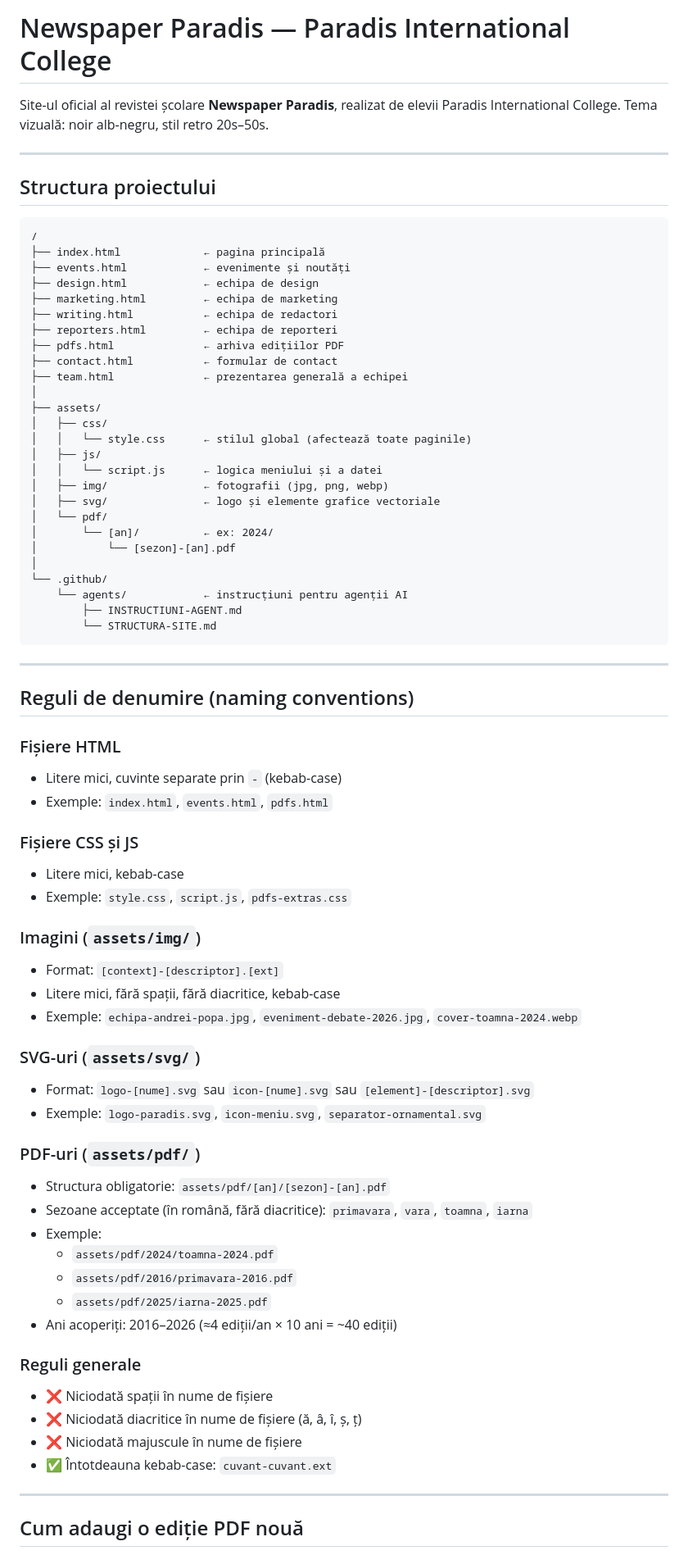
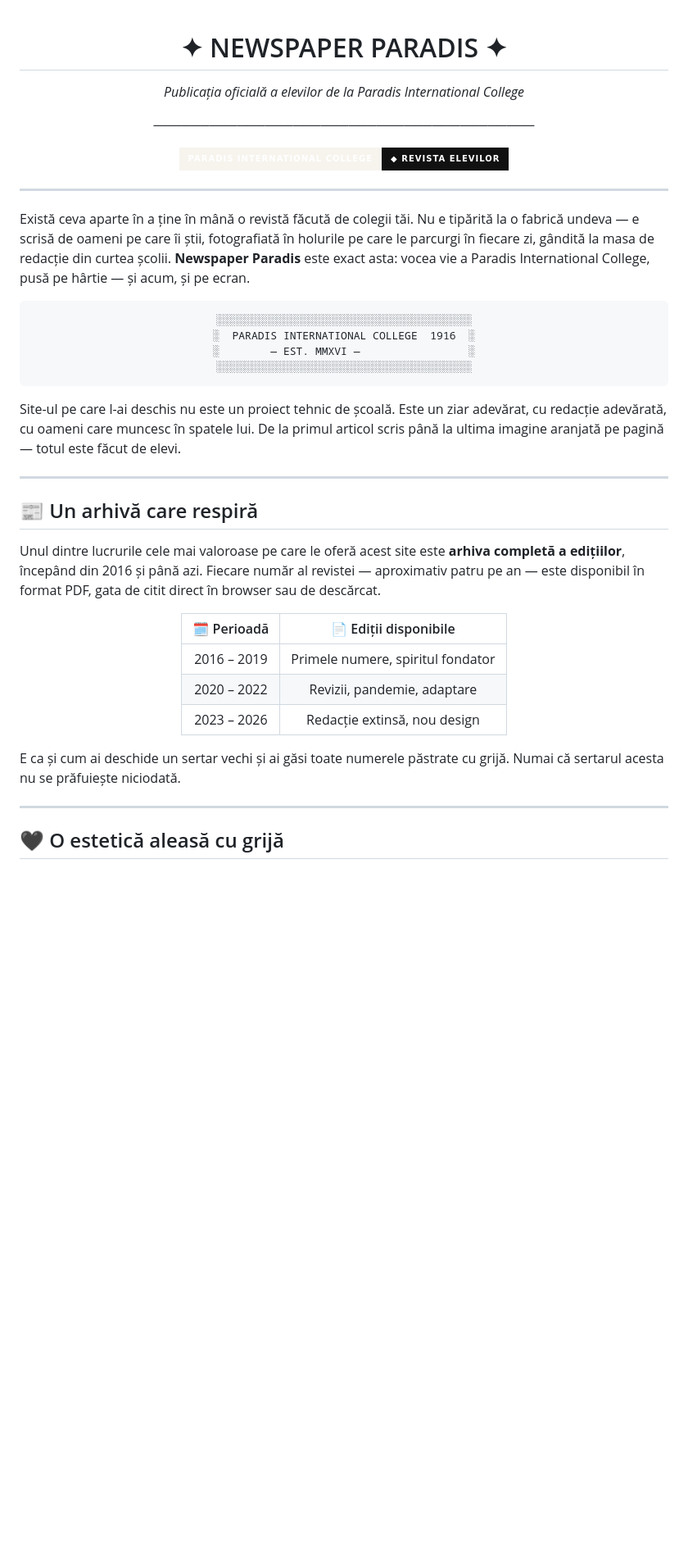
Before and after one commit to paradis-college/Newspaper, a Markdown page: README.md, the part around one of its changes. Shown at 82% size. Rendered like a GitHub page; badges without logos; blank space fills up the shorter version.

Commit message:
docs: rewrite README in Romanian as a non-technical human essay
Agent-Logs-Url: https://github.com/paradis-college/Newspaper/sessions/89f8e0ef-4227-4408-a348-7c9462dd1024

Co-authored-by: dbxdrgsl <46262576+dbxdrgsl@users.noreply.github.com>

````diff
--- a/README.md
+++ b/README.md
@@ -1,78 +1,51 @@
-# Newspaper Paradis — Paradis International College
+<div align="center">
 
-Site-ul oficial al revistei școlare **Newspaper Paradis**, realizat de elevii
-Paradis International College. Tema vizuală: noir alb-negru, stil retro 20s–50s.
+# ✦ NEWSPAPER PARADIS ✦
+
+*Publicația oficială a elevilor de la Paradis International College*
+
+─────────────────────────────────────────
+
+![Newspaper Paradis](https://img.shields.io/badge/Paradis%20International%20College-%E2%97%86%20Revista%20elevilor-%230f0f0f?style=for-the-badge&labelColor=f7f4ee&color=111111)
+
+</div>
 
 ---
 
-## Structura proiectului
+Există ceva aparte în a ține în mână o revistă făcută de colegii tăi. Nu e tipărită la o fabrică undeva — e scrisă de oameni pe care îi știi, fotografiată în holurile pe care le parcurgi în fiecare zi, gândită la masa de redacție din curtea școlii. **Newspaper Paradis** este exact asta: vocea vie a Paradis International College, pusă pe hârtie — și acum, și pe ecran.
+
+<div align="center">
 
 ```
-/
-├── index.html             ← pagina principală
-├── events.html            ← evenimente și noutăți
-├── design.html            ← echipa de design
-├── marketing.html         ← echipa de marketing
-├── writing.html           ← echipa de redactori
-├── reporters.html         ← echipa de reporteri
-├── pdfs.html              ← arhiva edițiilor PDF
-├── contact.html           ← formular de contact
-├── team.html              ← prezentarea generală a echipei
-│
-├── assets/
-│   ├── css/
-│   │   └── style.css      ← stilul global (afectează toate paginile)
-│   ├── js/
-│   │   └── script.js      ← logica meniului și a datei
-│   ├── img/               ← fotografii (jpg, png, webp)
-│   ├── svg/               ← logo și elemente grafice vectoriale
-│   └── pdf/
-│       └── [an]/          ← ex: 2024/
-│           └── [sezon]-[an].pdf
-│
-└── .github/
-    └── agents/            ← instrucțiuni pentru agenții AI
-        ├── INSTRUCTIUNI-AGENT.md
-        └── STRUCTURA-SITE.md
+░░░░░░░░░░░░░░░░░░░░░░░░░░░░░░░░░░░░░░░░
+░  PARADIS INTERNATIONAL COLLEGE  1916  ░
+░        — EST. MMXVI —                 ░
+░░░░░░░░░░░░░░░░░░░░░░░░░░░░░░░░░░░░░░░░
 ```
+
+</div>
+
+Site-ul pe care l-ai deschis nu este un proiect tehnic de școală. Este un ziar adevărat, cu redacție adevărată, cu oameni care muncesc în spatele lui. De la primul articol scris până la ultima imagine aranjată pe pagină — totul este făcut de elevi.
 
 ---
 
-## Reguli de denumire (naming conventions)
+## 📰 Un arhivă care respiră
 
-### Fișiere HTML
-- Litere mici, cuvinte separate prin `-` (kebab-case)
-- Exemple: `index.html`, `events.html`, `pdfs.html`
+Unul dintre lucrurile cele mai valoroase pe care le oferă acest site este **arhiva completă a edițiilor**, începând din 2016 și până azi. Fiecare număr al revistei — aproximativ patru pe an — este disponibil în format PDF, gata de citit direct în browser sau de descărcat.
 
-### Fișiere CSS și JS
-- Litere mici, kebab-case
-- Exemple: `style.css`, `script.js`, `pdfs-extras.css`
+<div align="center">
 
-### Imagini (`assets/img/`)
-- Format: `[context]-[descriptor].[ext]`
-- Litere mici, fără spații, fără diacritice, kebab-case
-- Exemple: `echipa-andrei-popa.jpg`, `eveniment-debate-2026.jpg`, `cover-toamna-2024.webp`
+| 🗓 Perioadă | 📄 Ediții disponibile |
+|:-----------:|:---------------------:|
+| 2016 – 2019 | Primele numere, spiritul fondator |
+| 2020 – 2022 | Revizii, pandemie, adaptare |
+| 2023 – 2026 | Redacție extinsă, nou design |
 
-### SVG-uri (`assets/svg/`)
-- Format: `logo-[nume].svg` sau `icon-[nume].svg` sau `[element]-[descriptor].svg`
-- Exemple: `logo-paradis.svg`, `icon-meniu.svg`, `separator-ornamental.svg`
+</div>
 
-### PDF-uri (`assets/pdf/`)
-- Structura obligatorie: `assets/pdf/[an]/[sezon]-[an].pdf`
-- Sezoane acceptate (în română, fără diacritice): `primavara`, `vara`, `toamna`, `iarna`
-- Exemple:
-  - `assets/pdf/2024/toamna-2024.pdf`
-  - `assets/pdf/2016/primavara-2016.pdf`
-  - `assets/pdf/2025/iarna-2025.pdf`
-- Ani acoperiți: 2016–2026 (≈4 ediții/an × 10 ani = ~40 ediții)
-
-### Reguli generale
-- ❌ Niciodată spații în nume de fișiere
-- ❌ Niciodată diacritice în nume de fișiere (ă, â, î, ș, ț)
-- ❌ Niciodată majuscule în nume de fișiere
-- ✅ Întotdeauna kebab-case: `cuvant-cuvant.ext`
+E ca și cum ai deschide un sertar vechi și ai găsi toate numerele păstrate cu grijă. Numai că sertarul acesta nu se prăfuiește niciodată.
 
 ---
 
-## Cum adaugi o ediție PDF nouă
+## 🖤 O estetică aleasă cu grijă
 
````
Also changed, not shown: other parts of README.md (+54 -15 lines).
